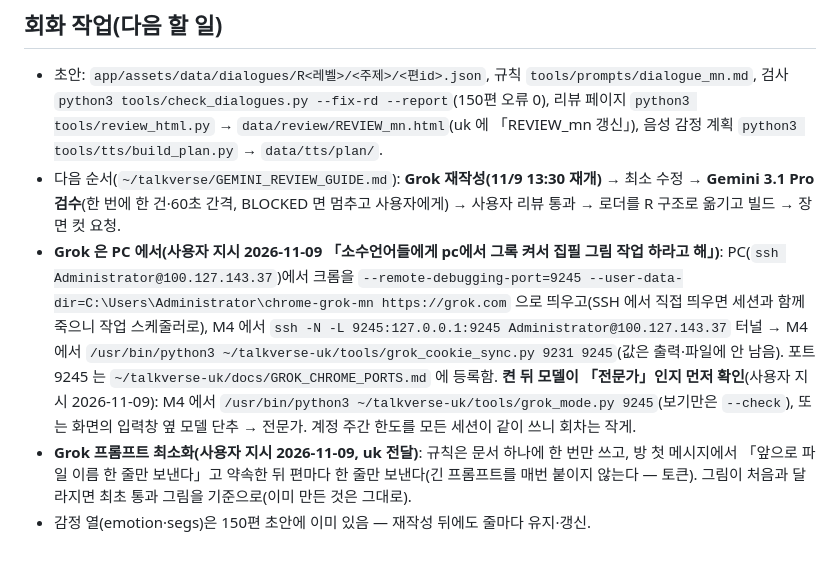
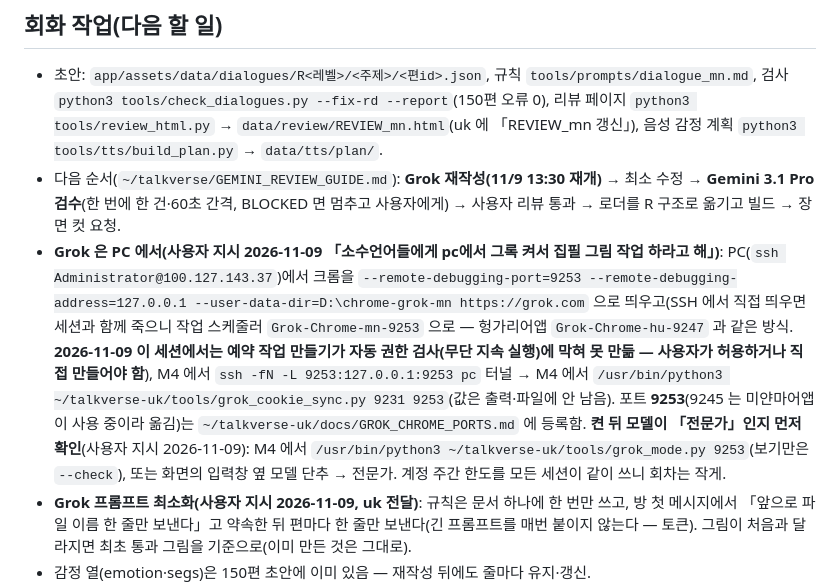
Before and after one commit to talkverselab/talkverse-mn, a Markdown page: HANDOFF.md, the part around the change. Rendered like a GitHub page; blank space fills up the shorter version.

Commit message:
docs: HANDOFF — PC Grok 포트 9253(9245 는 미얀마어앱), 예약 작업은 권한 검사에 막혀 대기 [skip ci]
Co-Authored-By: Claude Opus 5.5 <noreply@anthropic.com>
Claude-Session: https://claude.ai/code/session_01A6i92fAw2pS7ZkaHtp5zzG

```diff
--- a/HANDOFF.md
+++ b/HANDOFF.md
@@ -25,7 +25,7 @@
 ## 회화 작업(다음 할 일)
 - 초안: `app/assets/data/dialogues/R<레벨>/<주제>/<편id>.json`, 규칙 `tools/prompts/dialogue_mn.md`, 검사 `python3 tools/check_dialogues.py --fix-rd --report`(150편 오류 0), 리뷰 페이지 `python3 tools/review_html.py` → `data/review/REVIEW_mn.html`(uk 에 「REVIEW_mn 갱신」), 음성 감정 계획 `python3 tools/tts/build_plan.py` → `data/tts/plan/`.
 - 다음 순서(`~/talkverse/GEMINI_REVIEW_GUIDE.md`): **Grok 재작성(11/9 13:30 재개)** → 최소 수정 → **Gemini 3.1 Pro 검수**(한 번에 한 건·60초 간격, BLOCKED 면 멈추고 사용자에게) → 사용자 리뷰 통과 → 로더를 R 구조로 옮기고 빌드 → 장면 컷 요청.
-- **Grok 은 PC 에서(사용자 지시 2026-11-09 「소수언어들에게 pc에서 그록 켜서 집필 그림 작업 하라고 해」)**: PC(`ssh Administrator@100.127.143.37`)에서 크롬을 `--remote-debugging-port=9245 --user-data-dir=C:\Users\Administrator\chrome-grok-mn https://grok.com` 으로 띄우고(SSH 에서 직접 띄우면 세션과 함께 죽으니 작업 스케줄러로), M4 에서 `ssh -N -L 9245:127.0.0.1:9245 Administrator@100.127.143.37` 터널 → M4 에서 `/usr/bin/python3 ~/talkverse-uk/tools/grok_cookie_sync.py 9231 9245`(값은 출력·파일에 안 남음). 포트 9245 는 `~/talkverse-uk/docs/GROK_CHROME_PORTS.md` 에 등록함. **켠 뒤 모델이 「전문가」인지 먼저 확인**(사용자 지시 2026-11-09): M4 에서 `/usr/bin/python3 ~/talkverse-uk/tools/grok_mode.py 9245`(보기만은 `--check`), 또는 화면의 입력창 옆 모델 단추 → 전문가. 계정 주간 한도를 모든 세션이 같이 쓰니 회차는 작게.
+- **Grok 은 PC 에서(사용자 지시 2026-11-09 「소수언어들에게 pc에서 그록 켜서 집필 그림 작업 하라고 해」)**: PC(`ssh Administrator@100.127.143.37`)에서 크롬을 `--remote-debugging-port=9253 --remote-debugging-address=127.0.0.1 --user-data-dir=D:\chrome-grok-mn https://grok.com` 으로 띄우고(SSH 에서 직접 띄우면 세션과 함께 죽으니 작업 스케줄러 `Grok-Chrome-mn-9253` 으로 — 헝가리어앱 `Grok-Chrome-hu-9247` 과 같은 방식. **2026-11-09 이 세션에서는 예약 작업 만들기가 자동 권한 검사(무단 지속 실행)에 막혀 못 만듦 — 사용자가 허용하거나 직접 만들어야 함**), M4 에서 `ssh -fN -L 9253:127.0.0.1:9253 pc` 터널 → M4 에서 `/usr/bin/python3 ~/talkverse-uk/tools/grok_cookie_sync.py 9231 9253`(값은 출력·파일에 안 남음). 포트 **9253**(9245 는 미얀마어앱이 사용 중이라 옮김)는 `~/talkverse-uk/docs/GROK_CHROME_PORTS.md` 에 등록함. **켠 뒤 모델이 「전문가」인지 먼저 확인**(사용자 지시 2026-11-09): M4 에서 `/usr/bin/python3 ~/talkverse-uk/tools/grok_mode.py 9253`(보기만은 `--check`), 또는 화면의 입력창 옆 모델 단추 → 전문가. 계정 주간 한도를 모든 세션이 같이 쓰니 회차는 작게.
 - **Grok 프롬프트 최소화(사용자 지시 2026-11-09, uk 전달)**: 규칙은 문서 하나에 한 번만 쓰고, 방 첫 메시지에서 「앞으로 파일 이름 한 줄만 보낸다」고 약속한 뒤 편마다 한 줄만 보낸다(긴 프롬프트를 매번 붙이지 않는다 — 토큰). 그림이 처음과 달라지면 최초 통과 그림을 기준으로(이미 만든 것은 그대로).
 - 감정 열(emotion·segs)은 150편 초안에 이미 있음 — 재작성 뒤에도 줄마다 유지·갱신.
 - **일상 속 반전(사용자 지시 2026-11-09, 정정)**: 반전·러브·플러팅은 비율 그대로 다 넣되 실제 일상 장면·표현 흐름 속에서, 비현실적 설정만 금지(규칙 `tools/prompts/dialogue_mn.md` 맨 앞). 150편 점검 결과 **동떨어진 30편 목록 = `docs/DIALOGUE.md` 끝** — 아직 안 고침, Grok 재작성 때 이 30편부터 반전은 살리고 설정만 현실적으로 고친다.
```
